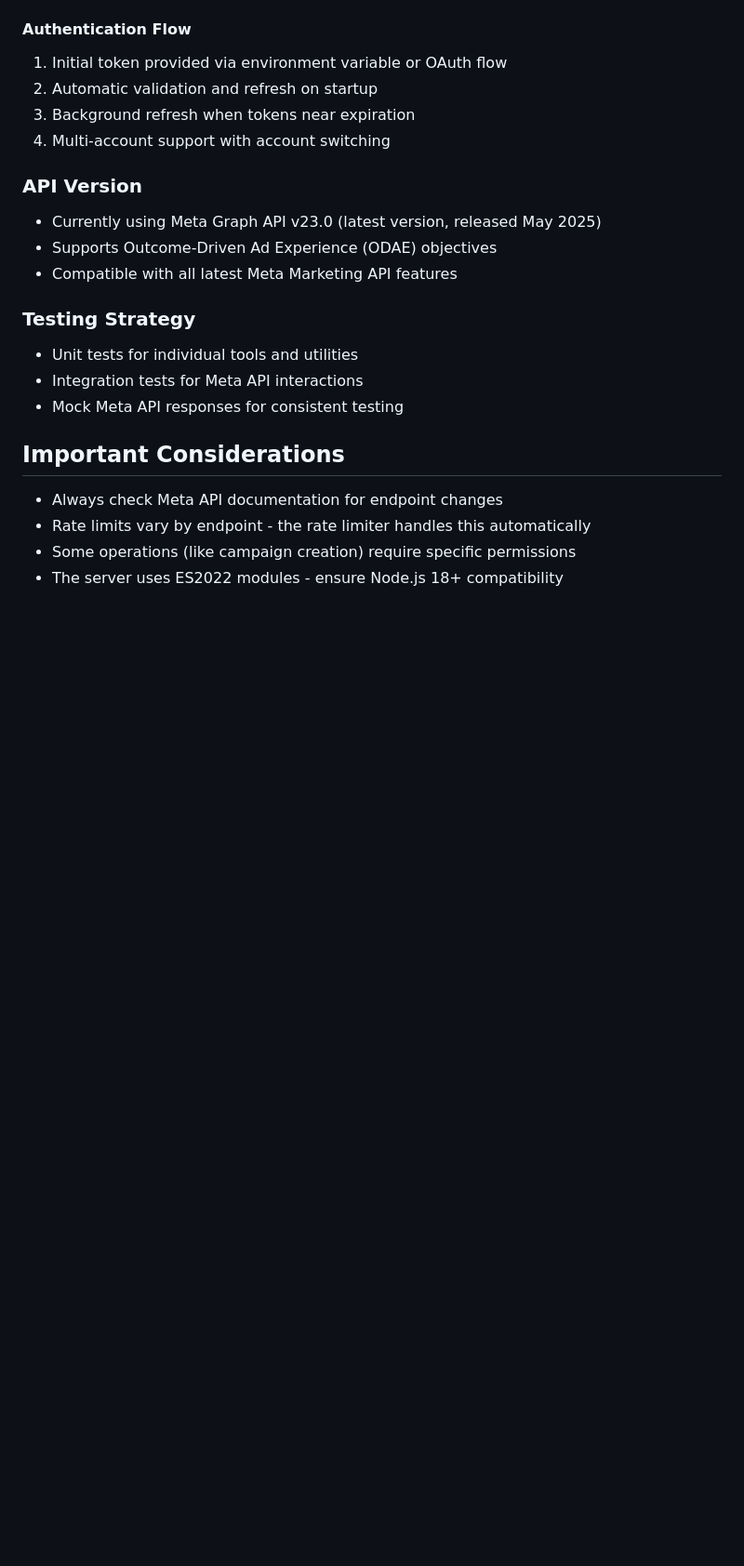
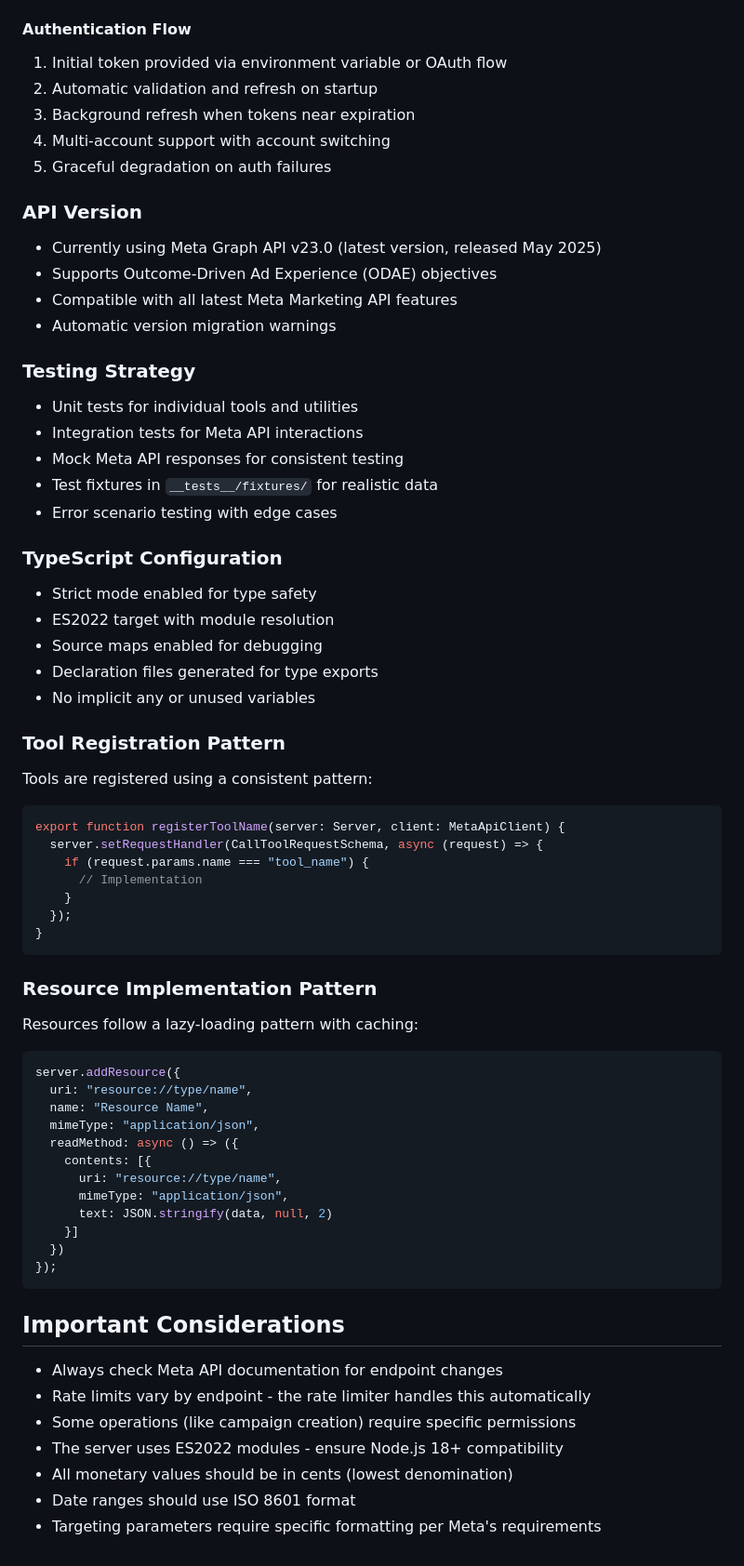
Before and after one commit to gorbenko1/meta-mcp, a Markdown page: CLAUDE.md, the part around one of its changes. Shown at 93% size. GitHub-like rendering; blank space fills up the shorter version.

````diff
--- a/CLAUDE.md
+++ b/CLAUDE.md
@@ -106,18 +118,61 @@ META_BUSINESS_ID=your_business_id
 2. Automatic validation and refresh on startup
 3. Background refresh when tokens near expiration
 4. Multi-account support with account switching
+5. Graceful degradation on auth failures
 
 ### API Version
 
 - Currently using Meta Graph API v23.0 (latest version, released May 2025)
 - Supports Outcome-Driven Ad Experience (ODAE) objectives
 - Compatible with all latest Meta Marketing API features
+- Automatic version migration warnings
 
 ### Testing Strategy
 
 - Unit tests for individual tools and utilities
 - Integration tests for Meta API interactions
 - Mock Meta API responses for consistent testing
+- Test fixtures in `__tests__/fixtures/` for realistic data
+- Error scenario testing with edge cases
+
+### TypeScript Configuration
+
+- Strict mode enabled for type safety
+- ES2022 target with module resolution
+- Source maps enabled for debugging
+- Declaration files generated for type exports
+- No implicit any or unused variables
+
+### Tool Registration Pattern
+
+Tools are registered using a consistent pattern:
+```typescript
+export function registerToolName(server: Server, client: MetaApiClient) {
+  server.setRequestHandler(CallToolRequestSchema, async (request) => {
+    if (request.params.name === "tool_name") {
+      // Implementation
+    }
+  });
+}
+```
+
+### Resource Implementation Pattern
+
+Resources follow a lazy-loading pattern with caching:
+```typescript
+server.addResource({
+  uri: "resource://type/name",
+  name: "Resource Name",
+  mimeType: "application/json",
+  readMethod: async () => ({
+    contents: [{
+      uri: "resource://type/name",
+      mimeType: "application/json",
+      text: JSON.stringify(data, null, 2)
+    }]
+  })
+});
+```
 
 ## Important Considerations
 
@@ -125,3 +180,6 @@ META_BUSINESS_ID=your_business_id
 - Rate limits vary by endpoint - the rate limiter handles this automatically
 - Some operations (like campaign creation) require specific permissions
 - The server uses ES2022 modules - ensure Node.js 18+ compatibility
+- All monetary values should be in cents (lowest denomination)
+- Date ranges should use ISO 8601 format
+- Targeting parameters require specific formatting per Meta's requirements
````
Also changed, not shown: other parts of CLAUDE.md (+20 -8 lines).
